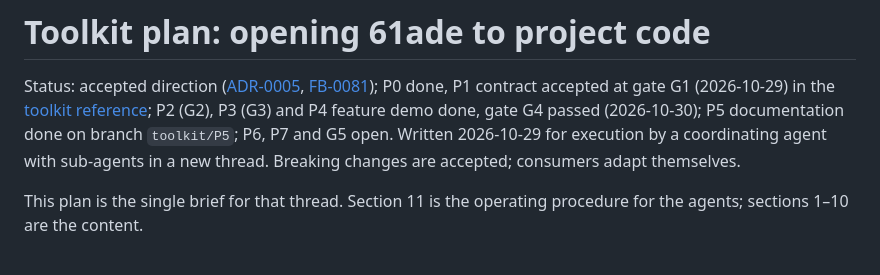
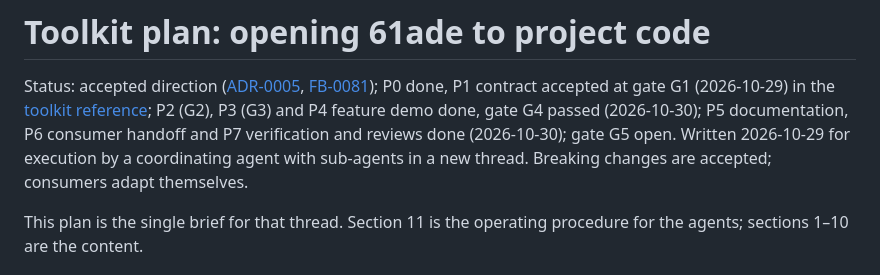
Before and after one commit to sanch78/61ade, a Markdown page: docs/toolkit-plan.md, the part around the change. Rendered like a GitHub page.

```diff
--- a/docs/toolkit-plan.md
+++ b/docs/toolkit-plan.md
@@ -3,7 +3,7 @@
 Status: accepted direction ([ADR-0005](decisions/0005-toolkit.md),
 [FB-0081](feedback.md#fb-0081)); P0 done, P1 contract accepted at gate G1 (2026-10-29) in the
 [toolkit reference](toolkit.md); P2 (G2), P3 (G3) and P4 feature demo done, gate G4 passed (2026-10-30);
-P5 documentation done on branch `toolkit/P5`; P6, P7 and G5 open. Written 2026-10-29 for execution
+P5 documentation, P6 consumer handoff and P7 verification and reviews done (2026-10-30); gate G5 open. Written 2026-10-29 for execution
 by a coordinating agent with sub-agents in a new thread. Breaking changes are
 accepted; consumers adapt themselves.
 
```
Also changed, not shown: docs/feedback.md (+46 -1 lines).
